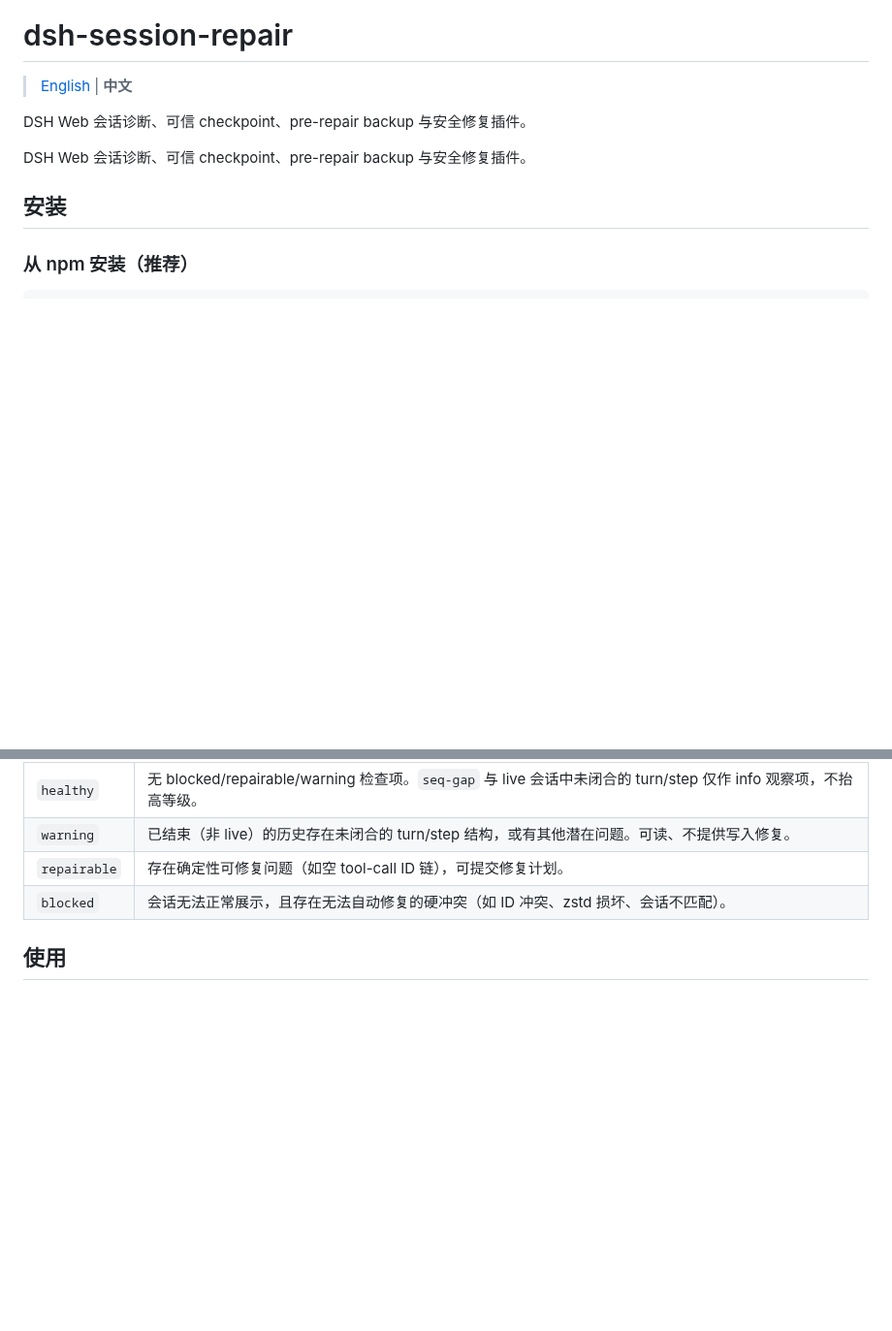
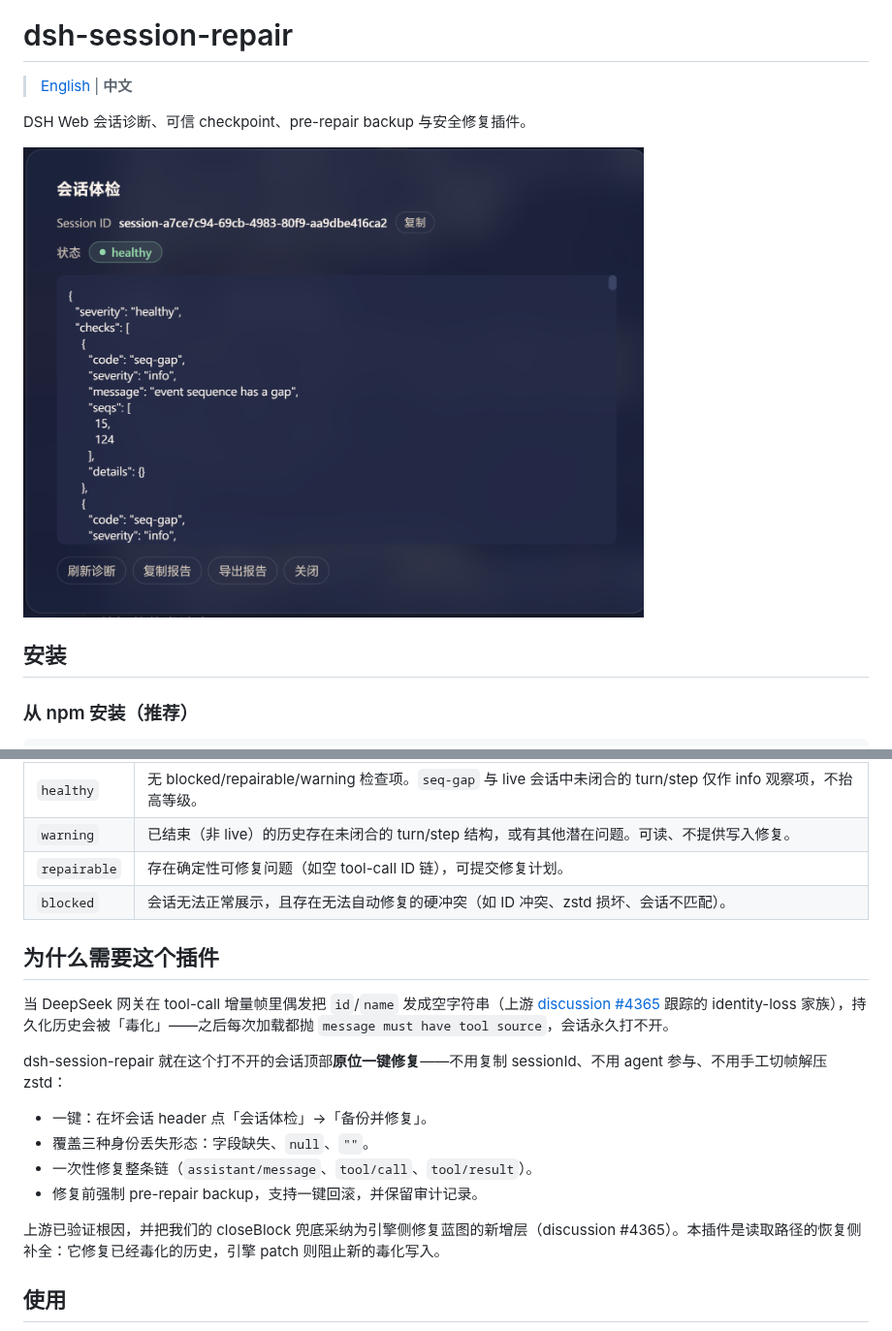
Before and after one commit to Zn-Dk/dsh-session-repair, a Markdown page: README.zh.md, 2 parts joined by grey strips. Shown at 97% size. Rendered like a GitHub page; pictures changed too: assets/session-health-check.png (added); blank space fills up the shorter version.

```diff
--- a/README.zh.md
+++ b/README.zh.md
@@ -4,7 +4,7 @@
 
 DSH Web 会话诊断、可信 checkpoint、pre-repair backup 与安全修复插件。
 
-DSH Web 会话诊断、可信 checkpoint、pre-repair backup 与安全修复插件。
+<img src="assets/session-health-check.png" width="640" alt="会话体检" />
 
 ## 安装
 
@@ -37,6 +37,20 @@ DSH Web 会话诊断、可信 checkpoint、pre-repair backup 与安全修复插
 | `warning` | 已结束（非 live）的历史存在未闭合的 turn/step 结构，或有其他潜在问题。可读、不提供写入修复。 |
 | `repairable` | 存在确定性可修复问题（如空 tool-call ID 链），可提交修复计划。 |
 | `blocked` | 会话无法正常展示，且存在无法自动修复的硬冲突（如 ID 冲突、zstd 损坏、会话不匹配）。 |
+
+## 为什么需要这个插件
+
+当 DeepSeek 网关在 tool-call 增量帧里偶发把 `id`/`name` 发成空字符串（上游 [discussion #4365](https://github.com/deepseek-ai/deepseek-harness/discussions/4365) 跟踪的 identity-loss 家族），持久化历史会被「毒化」——之后每次加载都抛 `message must have tool source`，会话永久打不开。
+
+dsh-session-repair 就在这个打不开的会话顶部**原位一键修复**——不用复制 sessionId、不用 agent 参与、不用手工切帧解压 zstd：
+
+- 一键：在坏会话 header 点「会话体检」→「备份并修复」。
+- 覆盖三种身份丢失形态：字段缺失、`null`、`""`。
+- 一次性修复整条链（`assistant/message`、`tool/call`、`tool/result`）。
+- 修复前强制 pre-repair backup，支持一键回滚，并保留审计记录。
+
+
+上游已验证根因，并把我们的 closeBlock 兜底采纳为引擎侧修复蓝图的新增层（discussion #4365）。本插件是读取路径的恢复侧补全：它修复已经毒化的历史，引擎 patch 则阻止新的毒化写入。
 
 ## 使用
 
```
Also changed, not shown: README.md (+16 -0 lines).
